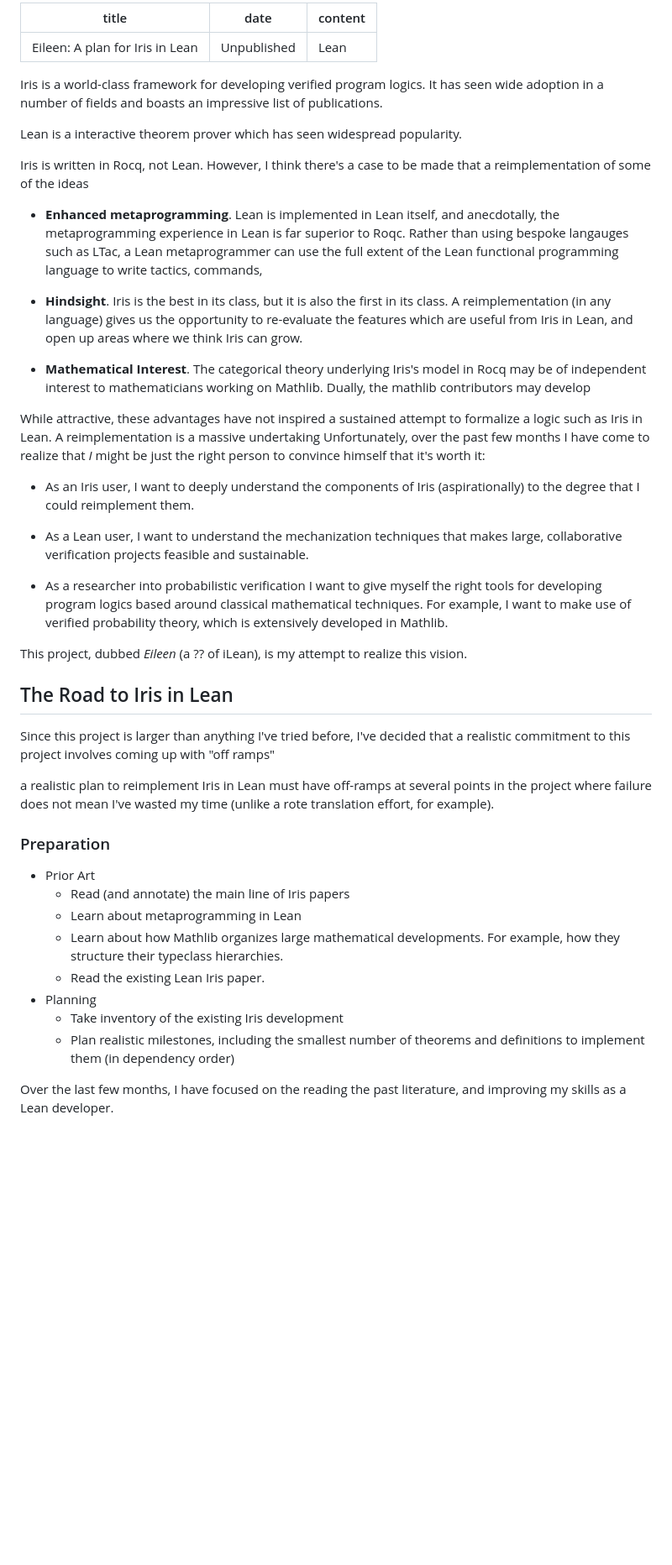
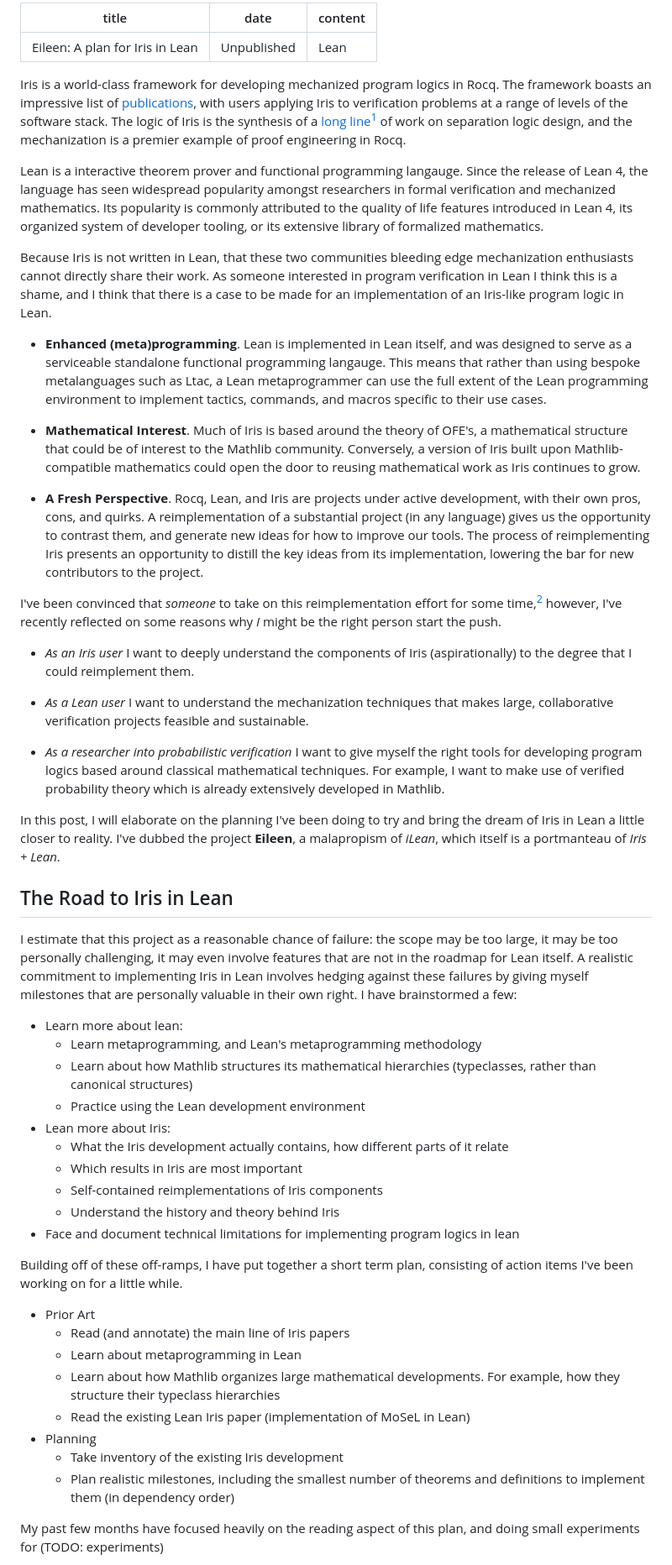
Before and after one commit to markusdemedeiros/markusdemedeiros.github.io, a Markdown page: posts/eileen.md, the part around one of its changes. Shown at 84% size. Drawn GitHub-style; blank space fills up the shorter version.

Commit message:
draft intro

```diff
--- a/posts/eileen.md
+++ b/posts/eileen.md
@@ -4,52 +4,69 @@ date: 'Unpublished'
 content: 'Lean'
 ...
 
-Iris is a world-class framework for developing verified program logics.
-It has seen wide adoption in a number of fields and boasts an impressive list of publications.
+Iris is a world-class framework for developing mechanized program logics in Rocq.
+The framework boasts an impressive list of [publications](https://iris-project.org/#publications), with users applying Iris to verification problems at a range of levels of the software stack.
+The logic of Iris is the synthesis of a [long line](https://en.wikipedia.org/wiki/Interference_freedom#Dependencies_on_interference_freedom)[^2] of work on separation logic design, and the mechanization is a premier example of proof engineering in Rocq.
 
-Lean is a interactive theorem prover which has seen widespread popularity.
+Lean is a interactive theorem prover and functional programming langauge.
+Since the release of Lean 4, the language has seen widespread popularity amongst researchers in formal verification and mechanized mathematics.
+Its popularity is commonly attributed to the quality of life features introduced in Lean 4, its organized system of developer tooling, or its extensive library of formalized mathematics.
 
-Iris is written in Rocq, not Lean.
-However, I think there's a case to be made that a reimplementation of some of the ideas
+Because Iris is not written in Lean, that these two communities bleeding edge mechanization enthusiasts cannot directly share their work.
+As someone interested in program verification in Lean I think this is a shame, and I think that there is a case to be made for an implementation of an Iris-like program logic in Lean.
 
-- **Enhanced metaprogramming**. Lean is implemented in Lean itself, and anecdotally, the metaprogramming experience in Lean is far superior to Roqc. Rather than using bespoke langauges such as LTac, a Lean metaprogrammer can use the full extent of the Lean functional programming language to write tactics, commands,
+- **Enhanced (meta)programming**.
+Lean is implemented in Lean itself, and was designed to serve as a serviceable standalone functional programming langauge.
+This means that rather than using bespoke metalanguages such as Ltac, a Lean metaprogrammer can use the full extent of the Lean programming environment to implement tactics, commands, and macros specific to their use cases.
 
-- **Hindsight**. Iris is the best in its class, but it is also the first in its class. A reimplementation (in any language) gives us the opportunity to re-evaluate the features which are useful from Iris in Lean, and open up areas where we think Iris can grow.
+- **Mathematical Interest**.
+Much of Iris is based around the theory of OFE's, a mathematical structure that could be of interest to the Mathlib community.
+Conversely, a version of Iris built upon Mathlib-compatible mathematics could open the door to reusing mathematical work as Iris continues to grow.
 
-- **Mathematical Interest**. The categorical theory underlying Iris's model in Rocq may be of independent interest to mathematicians working on Mathlib.
-Dually, the mathlib contributors may develop
+- **A Fresh Perspective**.
+Rocq, Lean, and Iris are projects under active development, with their own pros, cons, and quirks.
+A reimplementation of a substantial project (in any language) gives us the opportunity to contrast them, and generate new ideas for how to improve our tools.
+The process of reimplementing Iris presents an opportunity to distill the key ideas from its implementation, lowering the bar for new contributors to the project.
 
-While attractive, these advantages have not inspired a sustained attempt to formalize a logic such as Iris in Lean.
-A reimplementation is a massive undertaking
-Unfortunately, over the past few months I have come to realize that *I* might be just the right person to convince himself that it's worth it:
+I've been convinced that *someone* to take on this reimplementation effort for some time,[^1] however, I've recently reflected on some reasons why *I* might be the right person start the push.
 
-- As an Iris user, I want to deeply understand the components of Iris (aspirationally) to the degree that I could reimplement them.
+- *As an Iris user* I want to deeply understand the components of Iris (aspirationally) to the degree that I could reimplement them.
 
-- As a Lean user, I want to understand the mechanization techniques that makes large, collaborative verification projects feasible and sustainable.
+- *As a Lean user* I want to understand the mechanization techniques that makes large, collaborative verification projects feasible and sustainable.
 
-- As a researcher into probabilistic verification I want to give myself the right tools for developing program logics based around classical mathematical techniques.
-For example, I want to make use of verified probability theory, which is extensively developed in Mathlib.
+- *As a researcher into probabilistic verification* I want to give myself the right tools for developing program logics based around classical mathematical techniques.
+For example, I want to make use of verified probability theory which is already extensively developed in Mathlib.
 
-
-This project, dubbed *Eileen* (a ?? of iLean), is my attempt to realize this vision.
-
+In this post, I will elaborate on the planning I've been doing to try and bring the dream of Iris in Lean a little closer to reality.
+I've dubbed the project **Eileen**, a malapropism of *iLean*, which itself is a portmanteau of *Iris + Lean*.
 
 ## The Road to Iris in Lean
 
-Since this project is larger than anything I've tried before, I've decided that a realistic commitment to this project involves coming up with "off ramps"
+I estimate that this project as a reasonable chance of failure: the scope may be too large, it may be too personally challenging, it may even involve features that are not in the roadmap for Lean itself.
+A realistic commitment to implementing Iris in Lean involves hedging against these failures by giving myself milestones that are personally valuable in their own right.
+I have brainstormed a few:
 
+- Learn more about lean:
+  - Learn metaprogramming, and Lean's metaprogramming methodology
+  - Learn about how Mathlib structures its mathematical hierarchies (typeclasses, rather than canonical structures)
+  - Practice using the Lean development environment
+- Lean more about Iris:
+  - What the Iris development actually contains, how different parts of it relate
+  - Which results in Iris are most important
+  - Self-contained reimplementations of Iris components
+  - Understand the history and theory behind Iris
+- Face and document technical limitations for implementing program logics in lean
 
-a realistic plan to reimplement Iris in Lean must have off-ramps at several points in the project where failure does not mean I've wasted my time (unlike a rote translation effort, for example).
+Building off of these off-ramps, I have put together a short term plan, consisting of action items I've been working on for a little while.
 
-### Preparation
 - Prior Art
   + Read (and annotate) the main line of Iris papers
   + Learn about metaprogramming in Lean
-  + Learn about how Mathlib organizes large mathematical developments. For example, how they structure their typeclass hierarchies.
-  + Read the existing Lean Iris paper.
+  + Learn about how Mathlib organizes large mathematical developments. For example, how they structure their typeclass hierarchies
+  + Read the existing Lean Iris paper (implementation of MoSeL in Lean)
 - Planning
   + Take inventory of the existing Iris development
   + Plan realistic milestones, including the smallest number of theorems and definitions to implement them (in dependency order)
 
-Over the last few months, I have focused on the reading the past literature, and improving my skills as a Lean developer.
+My past few months have focused heavily on the reading aspect of this plan, and doing small experiments for (TODO: experiments)
 
```
Also changed, not shown: other parts of posts/eileen.md (+32 -9 lines).
